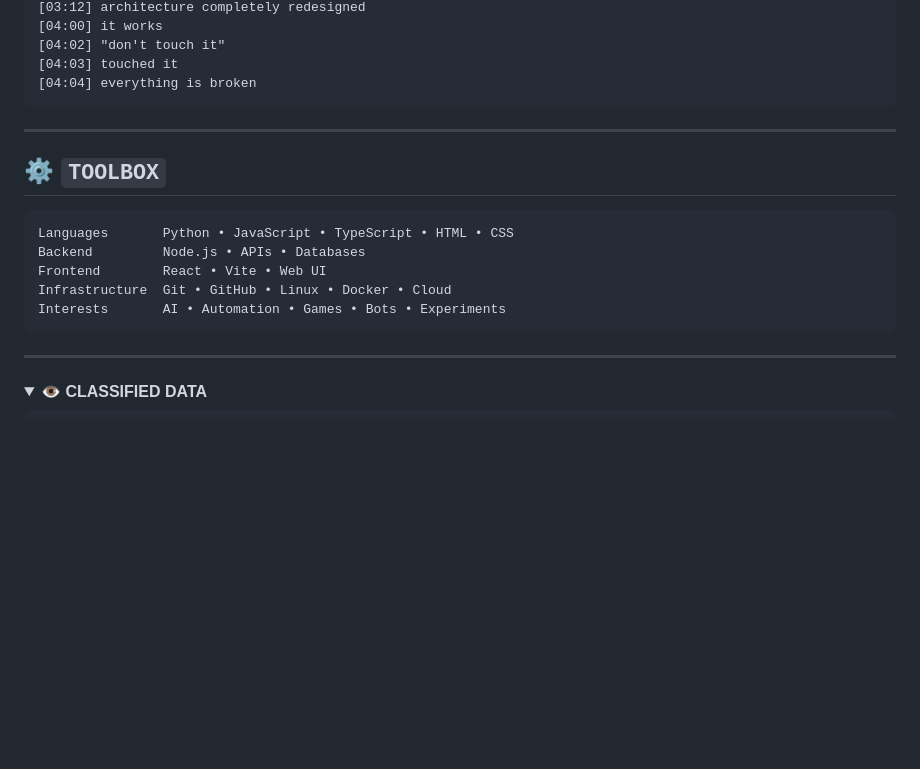
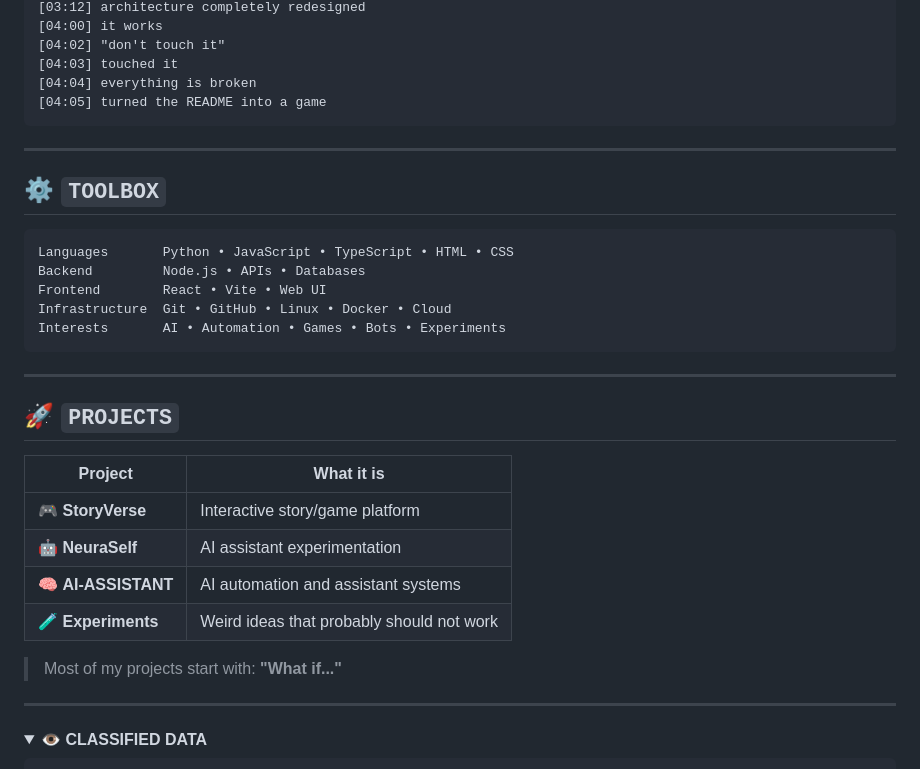
Before and after one commit to ShimeKano/ShimeKano, a Markdown page: README.md, the part around one of its changes. Rendered like a GitHub page; folded sections open; blank space fills up the shorter version.

````diff
--- a/README.md
+++ b/README.md
@@ -87,6 +96,7 @@ I build weird things, break them, figure out why they broke, and then make them
 [04:02] "don't touch it"
 [04:03] touched it
 [04:04] everything is broken
+[04:05] turned the README into a game
 ```
 
 ---
@@ -100,6 +110,19 @@ Frontend        React • Vite • Web UI
 Infrastructure  Git • GitHub • Linux • Docker • Cloud
 Interests       AI • Automation • Games • Bots • Experiments
 ```
+
+---
+
+## 🚀 `PROJECTS`
+
+| Project | What it is |
+|---|---|
+| 🎮 **StoryVerse** | Interactive story/game platform |
+| 🤖 **NeuraSelf** | AI assistant experimentation |
+| 🧠 **AI-ASSISTANT** | AI automation and assistant systems |
+| 🧪 **Experiments** | Weird ideas that probably should not work |
+
+> Most of my projects start with: **"What if..."**
 
 ---
 
````
Also changed, not shown: other parts of README.md (+37 -26 lines).
